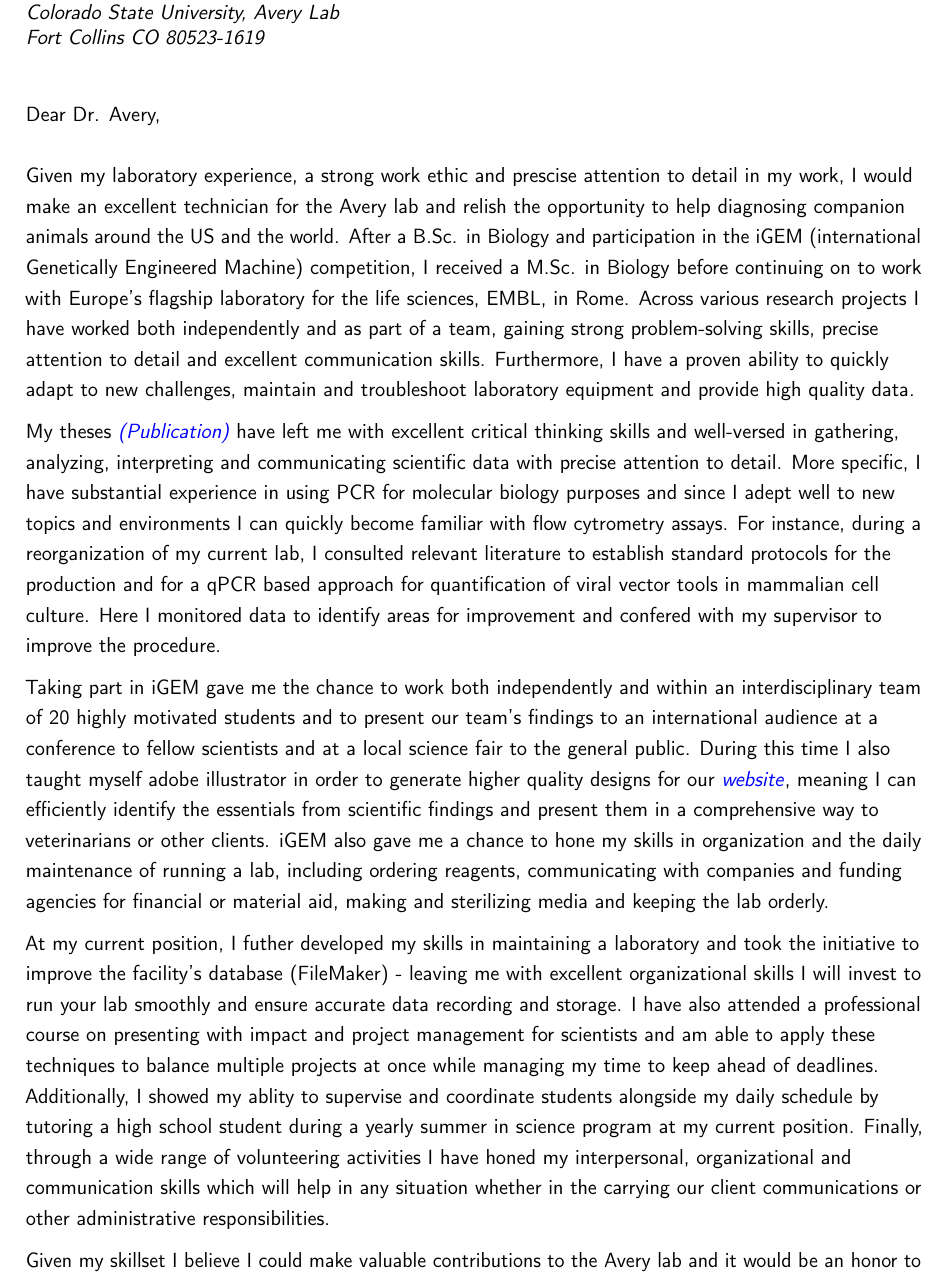
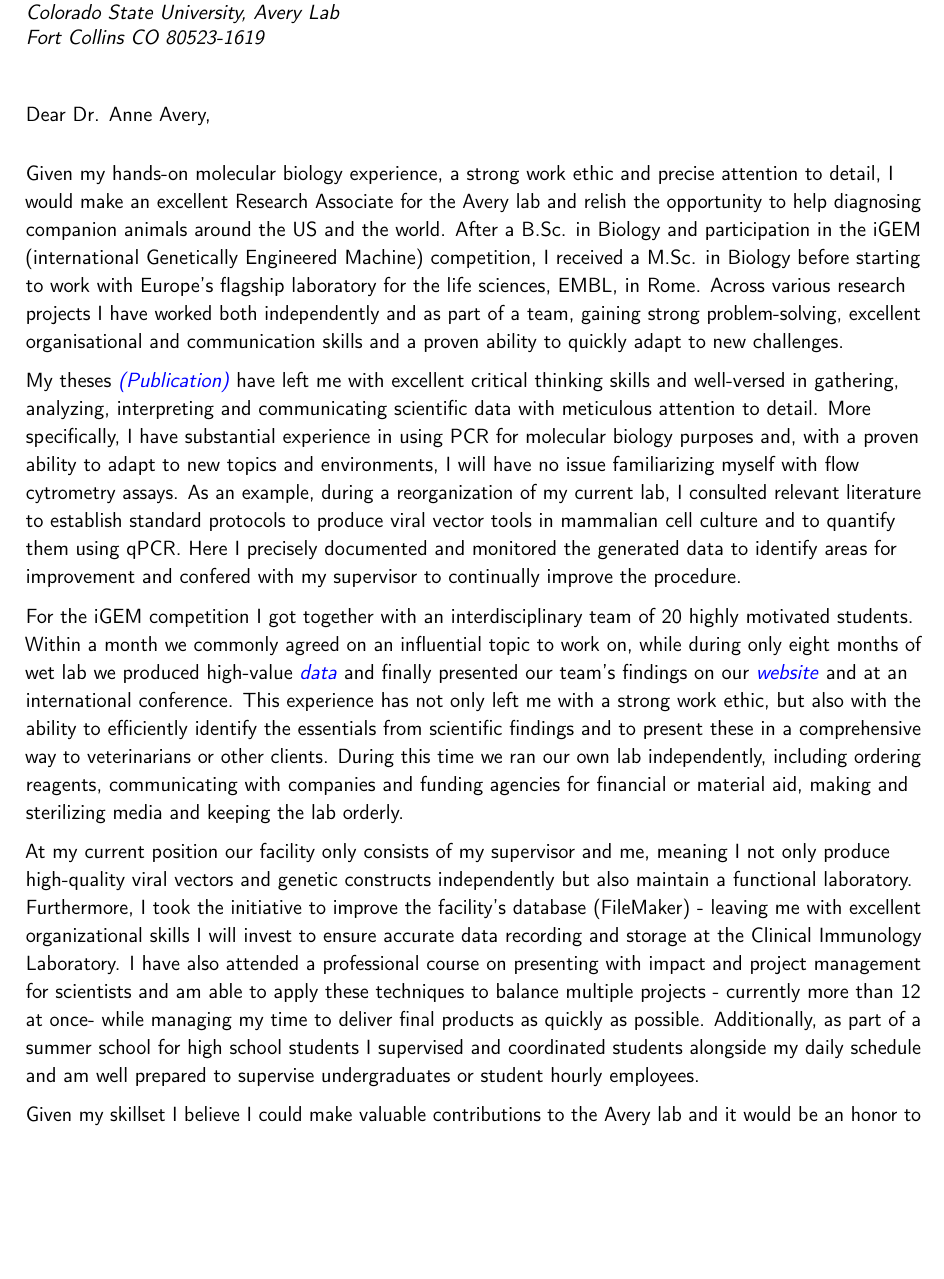
Before and after one commit to tb14/Beda-CV-and-Cover-Letter, a LaTeX CV (Avery Lab/CoverLetter Research Associate I Avery lab.tex): part of page 1 of 2, cut so that both start at the same text, the shorter picture padded with empty space. Compiled offline with pdfLaTeX.

Commit message:
Update Cover Letter
I used more examples, changed quite some stuff

```diff
--- a/Avery Lab/CoverLetter Research Associate I Avery lab.tex
+++ b/Avery Lab/CoverLetter Research Associate I Avery lab.tex
@@ -48,18 +48,18 @@
 %%%% DONT FORGET TO UPDATE THIS OR USE \today
 \date{\today}
 %%%%% IF YOU KNOW WHO YOU'RE SENDING THIS TO THEN GIVE THEIR NAME
-\opening{Dear Dr. Avery,}
+\opening{Dear Dr. Anne Avery,}
 \closing{Sincerely,}
 %\enclosure[Note]{Reference contacts and/or letters of reference will be sent upon request.}
 \makelettertitle
-\begin{spacing}{1.2}
+\begin{spacing}{1.1}
 
-Given my laboratory experience, a strong work ethic and prescise attention to detail in my work, I would make an excellent technician for the Avery lab and relish the opportunity to help diagnosing companion animals around the US and the world. After a B.Sc. in Biology and participation in the iGEM (international Genetically Engineered Machine) competition, I received a M.Sc. in Biology before continuing on to work with Europe's flagship laboratory for the life sciences, EMBL, in Rome. Across various research projects I have worked both independently and as part of a team, gaining strong problem-solving skills, precise attention to detail and excellent communication skills. Furthermore, I have a proven ability to quickly adapt to new challenges, maintain and troubleshoot laboratory equipment and provide high quality data.
+Given my hands-on molecular biology experience, a strong work ethic and precise attention to detail, I would make an excellent Research Associate for the Avery lab and relish the opportunity to help diagnosing companion animals around the US and the world. After a B.Sc. in Biology and participation in the iGEM (international Genetically Engineered Machine) competition, I received a M.Sc. in Biology before starting to work with Europe's flagship laboratory for the life sciences, EMBL, in Rome. Across various research projects I have worked both independently and as part of a team, gaining strong problem-solving, excellent organisational and communication skills and a proven ability to quickly adapt to new challenges.
 \par%\vspace*{1mm}
 
-My theses {\href{https://www.ncbi.nlm.nih.gov/pubmed/29517395}{\textcolor{blue}{{\textit{(Publication)}}}}} have left me with excellent critical thinking skills and well-versed in gathering, analyzing, interpreting and communicating scientific data with precise attention to detail. More specific, I have substantial experience in using PCR for molecular biology purposes and since I adept well to new topics and environments I can quickly become familiar with flow cytrometry assays. For instance, during a reorganization of my current lab, I consulted relevant literature to establish standard protocols for the production and for a qPCR based approach for quantification of viral vector tools in mammalian cell culture. Here I monitored data to identify areas for improvement and confered with my supervisor to improve the procedure. \par%\vspace*{0.5mm}
-Taking part in iGEM gave me the chance to work both independently and within an interdisciplinary team of 20 highly motivated students and to present our team's findings to an international audience at a conference to fellow scientists and at a local science fair to the general public. During this time I also taught myself adobe illustrator in order to generate higher quality designs for our {\href{http://2015.igem.org/Team:Freiburg}{\textcolor{blue}{\textit{website}}}}, meaning I can efficiently identify the essentials from scientific findings and present them in a comprehensive way to veterinarians or other clients. iGEM also gave me a chance to hone my skills in organization and the daily maintenance of running a lab, including ordering reagents, communicating with companies and funding agencies for financial or material aid, making and sterilizing media and keeping the lab orderly. \par
-At my current position, I futher developed my skills in maintaining a laboratory and took the initiative to improve the facility's database (FileMaker) - leaving me with excellent organizational skills I will invest to run your lab smoothly and ensure accurate data recording and storage. I have also attended a professional course on presenting with impact and project management for scientists and am able to apply these techniques to balance multiple projects at once while managing my time to keep ahead of deadlines. Additionally, I showed my ablity to supervise and coordinate students alongside my daily schedule by tutoring a high school student during a yearly summer in science program at my current position. Finally, through a wide range of volunteering activities I have honed my interpersonal, organizational and communication skills which will help in any situation whether in the carrying our client communications or other administrative responsibilities.\par%\vspace*{1mm}
+My theses {\href{https://www.ncbi.nlm.nih.gov/pubmed/29517395}{\textcolor{blue}{{\textit{(Publication)}}}}} have left me with excellent critical thinking skills and well-versed in gathering, analyzing, interpreting and communicating scientific data with meticulous attention to detail. More specifically, I have substantial experience in using PCR for molecular biology purposes and, with a proven ability to adapt to new topics and environments, I will have no issue familiarizing myself with flow cytrometry assays. As an example, during a reorganization of my current lab, I consulted relevant literature to establish standard protocols to produce viral vector tools in mammalian cell culture and to quantify them using qPCR. Here I precisely documented and monitored the generated data to identify areas for improvement and confered with my supervisor to continually improve the procedure. \par%\vspace*{0.5mm}
+For the iGEM competition I got together with an interdisciplinary team of 20 highly motivated students. Within a month we commonly agreed on an influential topic to work on, while during only eight months of wet lab we produced high-value  {\href{https://www.ncbi.nlm.nih.gov/pubmed/29803867}{\textcolor{blue}{\textit{data}}}} and finally presented our team's findings on our {\href{http://2015.igem.org/Team:Freiburg}{\textcolor{blue}{\textit{website}}}} and at an international conference. This experience has not only left me with a strong work ethic, but also with the ability to efficiently identify the essentials from scientific findings and to present these in a comprehensive way to veterinarians or other clients. During this time we ran our own lab independently, including ordering reagents, communicating with companies and funding agencies for financial or material aid, making and sterilizing media and keeping the lab orderly. \par
+At my current position our facility only consists of my supervisor and me, meaning I not only produce high-quality viral vectors and genetic constructs independently but also maintain a functional laboratory. Furthermore, I took the initiative to improve the facility's database (FileMaker) - leaving me with excellent organizational skills I will invest to ensure accurate data recording and storage at the Clinical Immunology Laboratory. I have also attended a professional course on presenting with impact and project management for scientists and am able to apply these techniques to balance multiple projects - currently more than 12 at once- while managing my time to deliver final products as quickly as possible. Additionally, as part of a summer school for high school students I supervised and coordinated students alongside my daily schedule and am well prepared to supervise undergraduates or student hourly employees. \par%\vspace*{1mm}
 
 
 Given my skillset I believe I could make valuable contributions to the Avery lab and it would be an honor to contribute to the accurate diagnosis of canine and feline patients. If you agree, I would appreciate the opportunity to discuss a the position and my skills in more detail. Thank you for your time and consideration, I look forward to hearing from you soon.
```
